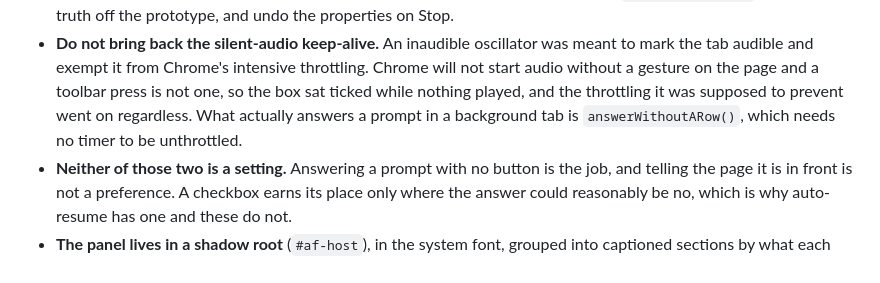
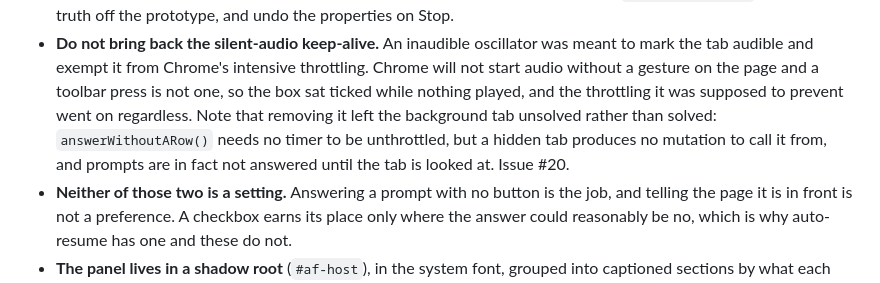
Before and after one commit to clormor/auto-fde, a Markdown page: AGENTS.md, the part around the change. Drawn GitHub-style.

```diff
--- a/AGENTS.md
+++ b/AGENTS.md
@@ -109,8 +109,11 @@ and no `dist/`.
   meant to mark the tab audible and exempt it from Chrome's intensive throttling.
   Chrome will not start audio without a gesture on the page and a toolbar press is
   not one, so the box sat ticked while nothing played, and the throttling it was
-  supposed to prevent went on regardless. What actually answers a prompt in a
-  background tab is `answerWithoutARow()`, which needs no timer to be unthrottled.
+  supposed to prevent went on regardless. Note that removing it left the
+  background tab unsolved rather than solved: `answerWithoutARow()` needs no
+  timer to be unthrottled, but a hidden tab produces no mutation to call it
+  from, and prompts are in fact not answered until the tab is looked at.
+  Issue #20.
 - **Neither of those two is a setting.** Answering a prompt with no button is the
   job, and telling the page it is in front is not a preference. A checkbox earns
   its place only where the answer could reasonably be no, which is why
```
Also changed, not shown: README.md (+12 -13 lines).
